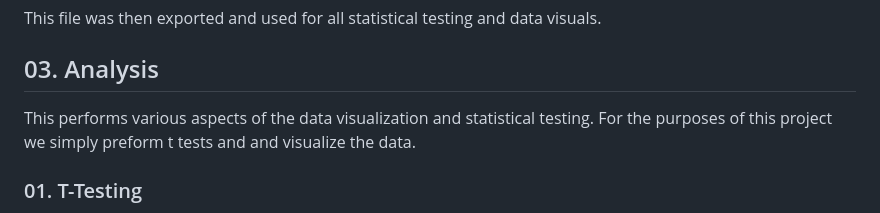
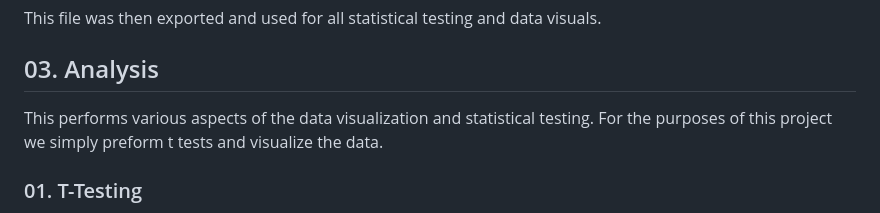
Before and after one commit to antonio-raphael/Walkenhorst-Scraping, a Markdown page: README.md, the part around the change. Rendered like a GitHub page.

Commit message:
Fix typo in t tests description
Corrected a typo in the README regarding t tests.

```diff
--- a/README.md
+++ b/README.md
@@ -164,7 +164,7 @@ This file was then exported and used for all statistical testing and data visual
 ## 03. Analysis
 
 This performs various aspects of the data visualization and statistical testing. For the purposes
-of this project we simply preform t tests and and visualize the data.
+of this project we simply preform t tests and visualize the data.
 
 ### 01. T-Testing
 
```
